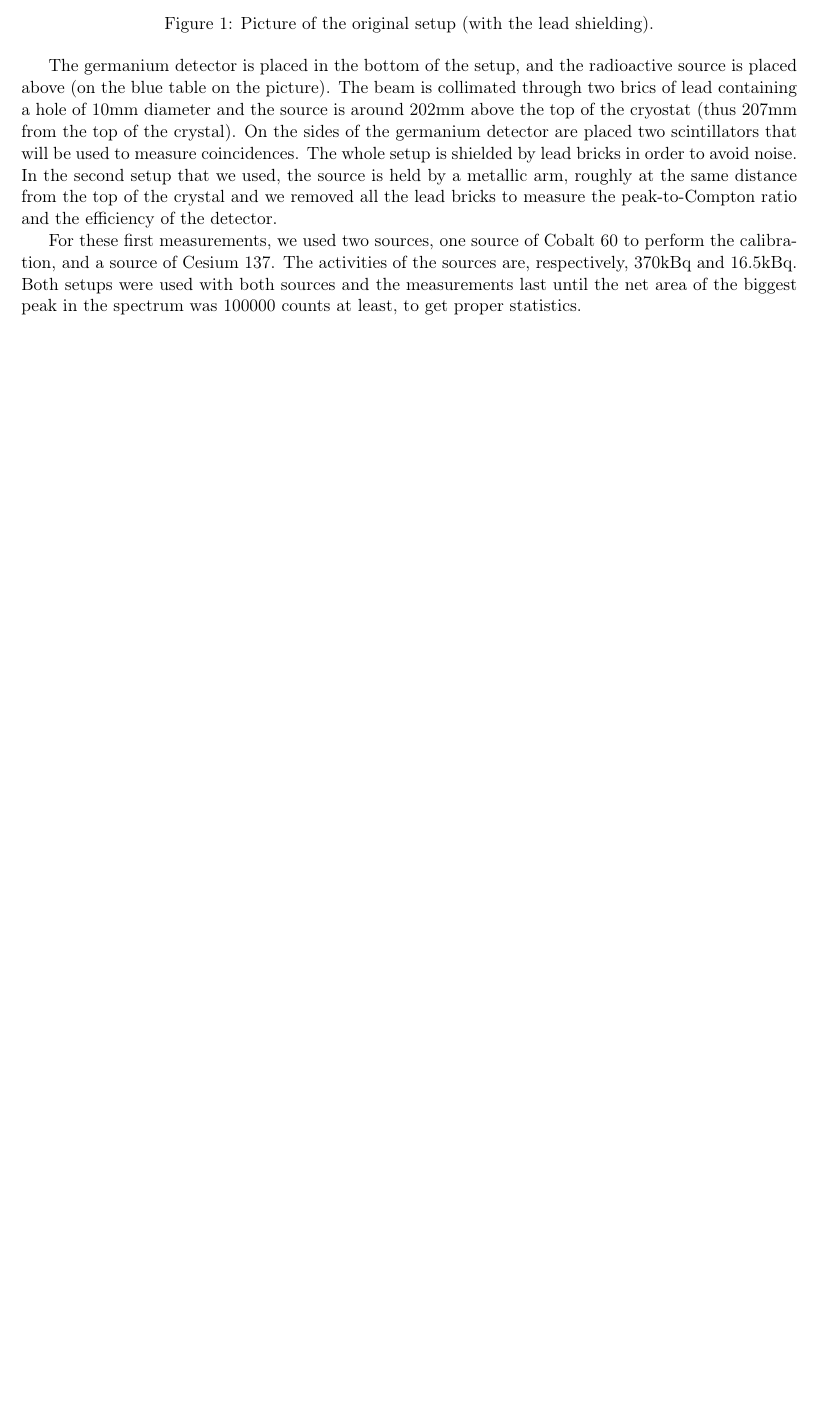
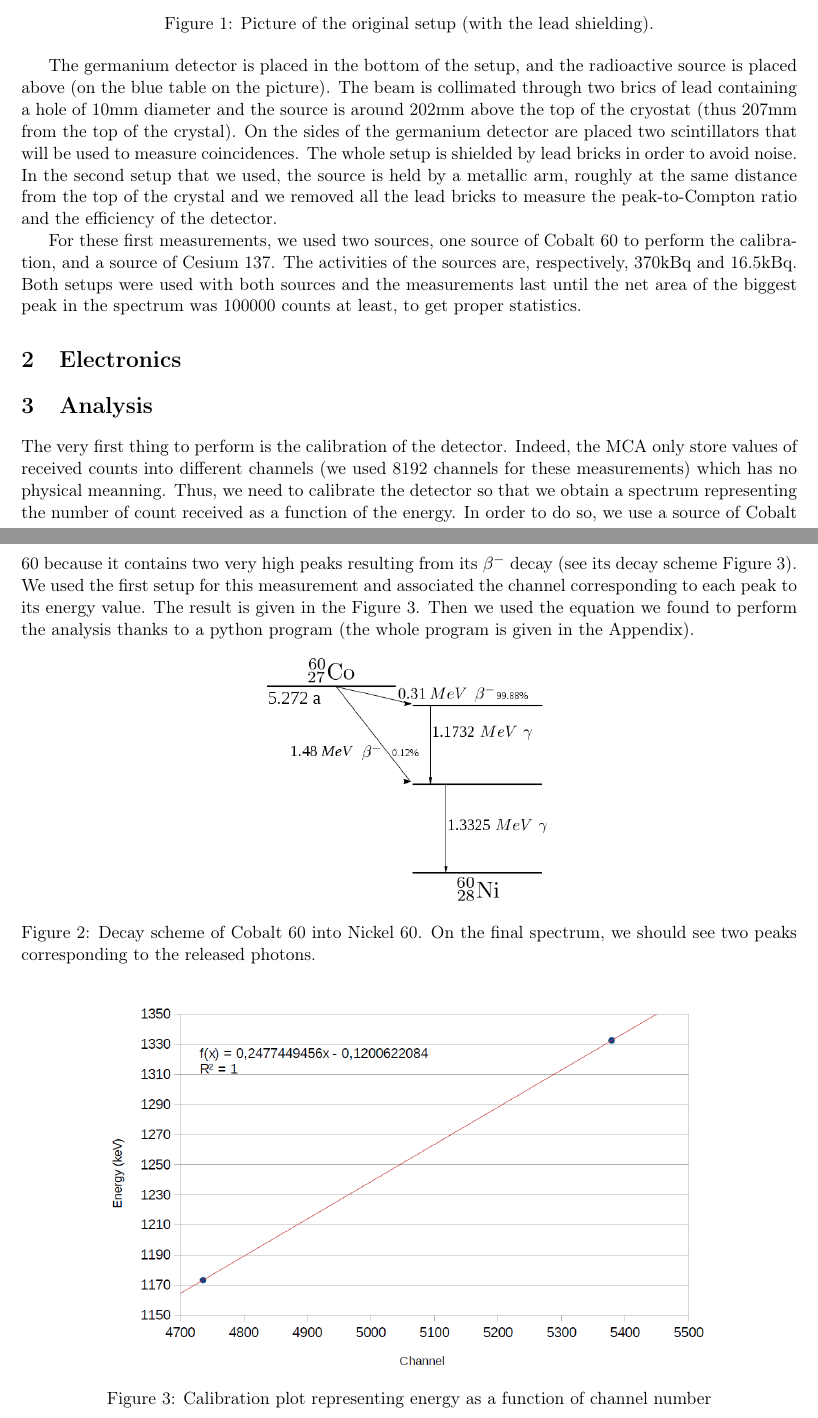
Before and after one commit to ASamarkRoth/ScanningSystem, a LaTeX document (Report/First_measurements.tex): part of the page before the commit and two parts of pages 1 and 2 of 2 after it, the two joined at a grey line, cut so that both start at the same text, the shorter picture padded with empty space. Compiled offline with pdfLaTeX.

Commit message:
New data, add analysis to report (to change this we)

```diff
--- a/Report/First_measurements.tex
+++ b/Report/First_measurements.tex
@@ -29,6 +29,30 @@ The germanium detector is placed in the bottom of the setup, and the radioactive
 For these first measurements, we used two sources, one source of Cobalt 60 to perform the calibration, and a source of Cesium 137. The activities of the sources are, respectively, 370kBq and 16.5kBq. %to calculate with the ages of the sources
 Both setups were used with both sources and the measurements last until the net area of the biggest peak in the spectrum was 100000 counts at least, to get proper statistics.
 
+\section{Electronics}
 
+%Look at the electronics we used and explain their role (modules, MCA...) and properties.
+
+\section{Analysis}
+
+The very first thing to perform is the calibration of the detector. Indeed, the MCA only store values of received counts into different channels (we used 8192 channels for these measurements) which has no physical meanning. Thus, we need to calibrate the detector so that we obtain a spectrum representing the number of count received as a function of the energy. In order to do so, we use a source of Cobalt 60 because it contains two very high peaks resulting from its $\beta^-$ decay (see its decay scheme Figure~\ref{co60}). We used the first setup for this measurement and associated the channel corresponding to each peak to its energy value. The result is given in the Figure~\ref{calibration}. Then we used the equation we found to perform the analysis thanks to a python program (the whole program is given in the Appendix).
+
+\begin{figure}[!h]
+\centering
+\includegraphics[scale=0.4]{Co60_decay.png}
+\label{co60}
+\caption{Decay scheme of Cobalt 60 into Nickel 60. On the final spectrum, we should see two peaks corresponding to the released photons.}
+\end{figure}
+
+\begin{figure}[!h]
+\centering
+\includegraphics[scale=0.6]{calibration.png}
+\label{calibration}
+\caption{Calibration plot representing energy as a function of channel number}
+\end{figure}
+
+\begin{figure}
+
+\end{figure}
 
 \end{document}
```
Also changed, not shown: Report/Co60_decay.png (added), Report/First_measurements.pdf, Report/calibration.png (added), 6 other files.
